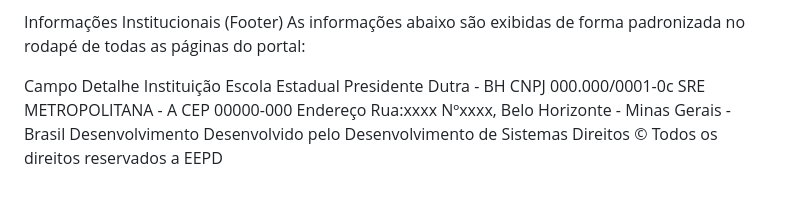
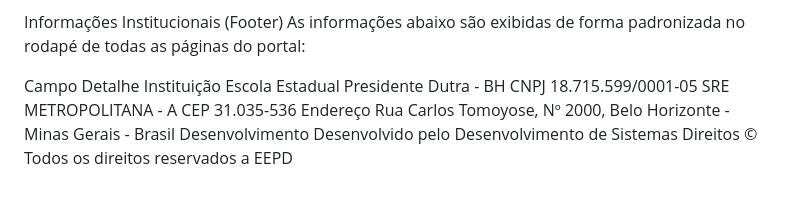
Before and after one commit to MatheusNSa/trabalho-de-reposicao-matheus-, a Markdown page: README.md, the part around the change. Rendered like a GitHub page.

```diff
--- a/README.md
+++ b/README.md
@@ -68,9 +68,9 @@ As informações abaixo são exibidas de forma padronizada no rodapé de todas a
 
 Campo	Detalhe
 Instituição	Escola Estadual Presidente Dutra - BH
-CNPJ	000.000/0001-0c
+CNPJ	18.715.599/0001-05
 SRE	METROPOLITANA - A
-CEP	00000-000
-Endereço	Rua:xxxx Nºxxxx, Belo Horizonte - Minas Gerais - Brasil
+CEP	31.035-536
+Endereço Rua Carlos Tomoyose, Nº 2000, Belo Horizonte - Minas Gerais - Brasil
 Desenvolvimento	Desenvolvido pelo Desenvolvimento de Sistemas
 Direitos	© Todos os direitos reservados a EEPD
```
